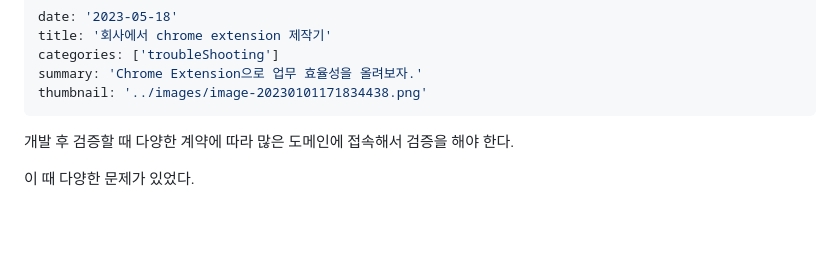
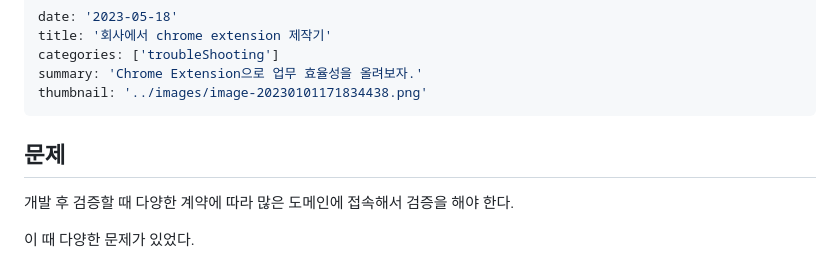
Before and after one commit to joker77z/joker77z.github.io, a Markdown page: contents/Dev/chrome extension.md, the part around the change. GitHub-like rendering; blank space fills up the shorter version.

```diff
--- a/contents/Dev/chrome extension.md
+++ b/contents/Dev/chrome extension.md
@@ -7,6 +7,8 @@ thumbnail: '../images/image-20230101171834438.png'
 ---
 
 
+
+## 문제
 
 개발 후 검증할 때 다양한 계약에 따라 많은 도메인에 접속해서 검증을 해야 한다.
 
```
Also changed, not shown: contents/Dev/Closure.md (added, +182 -0 lines), contents/Dev/chrome extension2.md (+2 -0 lines), contents/images/closure-apply.png (added), contents/images/closure-not-apply.png (added).
